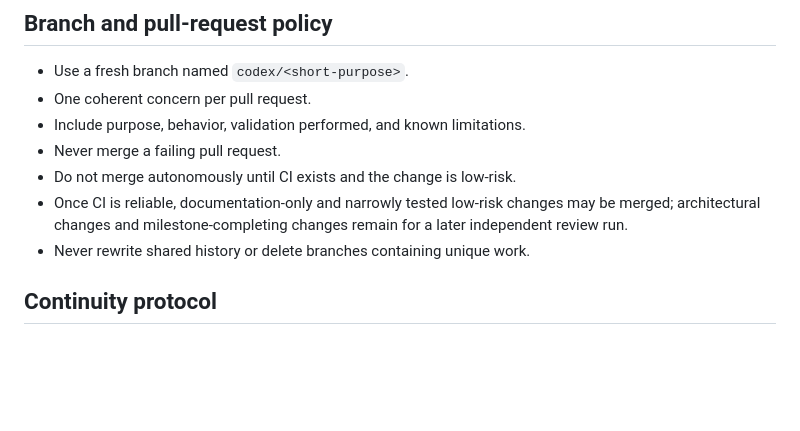
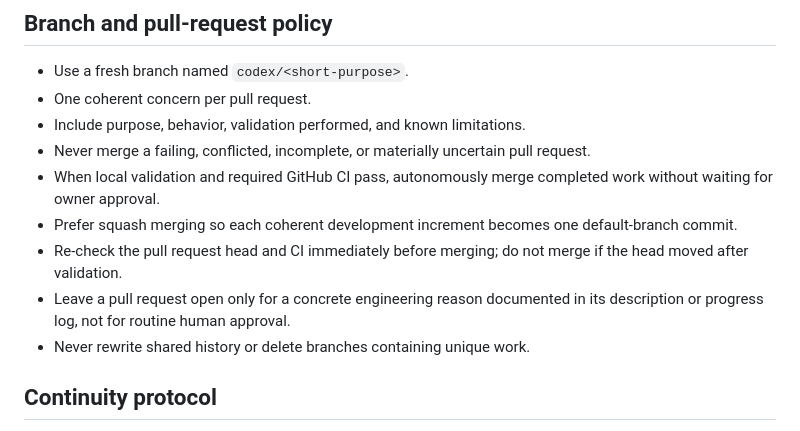
Before and after one commit to all-upper-case/evolution, a Markdown page: docs/AUTONOMY.md, the part around the change. Drawn GitHub-style; blank space fills up the shorter version.

Commit message:
Delegate autonomous merge authority

```diff
--- a/docs/AUTONOMY.md
+++ b/docs/AUTONOMY.md
@@ -49,9 +49,11 @@ Do not manufacture changes merely to fill an activation. If no safe implementati
 - Use a fresh branch named `codex/<short-purpose>`.
 - One coherent concern per pull request.
 - Include purpose, behavior, validation performed, and known limitations.
-- Never merge a failing pull request.
-- Do not merge autonomously until CI exists and the change is low-risk.
-- Once CI is reliable, documentation-only and narrowly tested low-risk changes may be merged; architectural changes and milestone-completing changes remain for a later independent review run.
+- Never merge a failing, conflicted, incomplete, or materially uncertain pull request.
+- When local validation and required GitHub CI pass, autonomously merge completed work without waiting for owner approval.
+- Prefer squash merging so each coherent development increment becomes one default-branch commit.
+- Re-check the pull request head and CI immediately before merging; do not merge if the head moved after validation.
+- Leave a pull request open only for a concrete engineering reason documented in its description or progress log, not for routine human approval.
 - Never rewrite shared history or delete branches containing unique work.
 
 ## Continuity protocol
```
